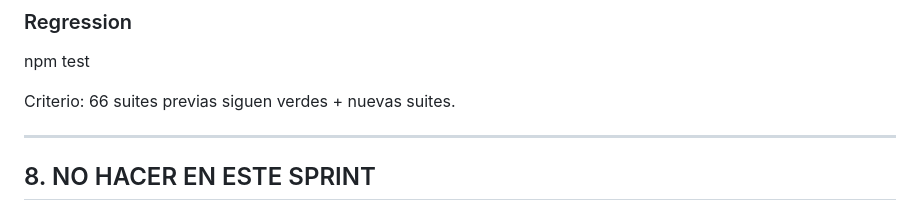
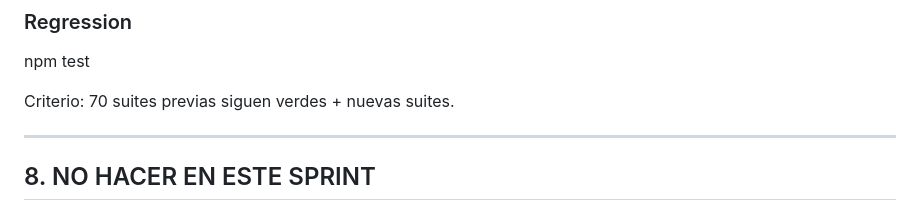
Before and after one commit to sebasbayonacoach-del/SBAYONA-APP-PRO, a Markdown page: docs/SPRINT_01_ENTRY_ONBOARDING_2026-10-06.md, the part around the change. GitHub-like rendering.

Commit message:
docs: certify 70 Planning Studio suites

```diff
--- a/docs/SPRINT_01_ENTRY_ONBOARDING_2026-10-06.md
+++ b/docs/SPRINT_01_ENTRY_ONBOARDING_2026-10-06.md
@@ -296,7 +296,7 @@ Capturas:
 npm test
 
 Criterio:
-66 suites previas siguen verdes + nuevas suites.
+70 suites previas siguen verdes + nuevas suites.
 
 ---
 
```
